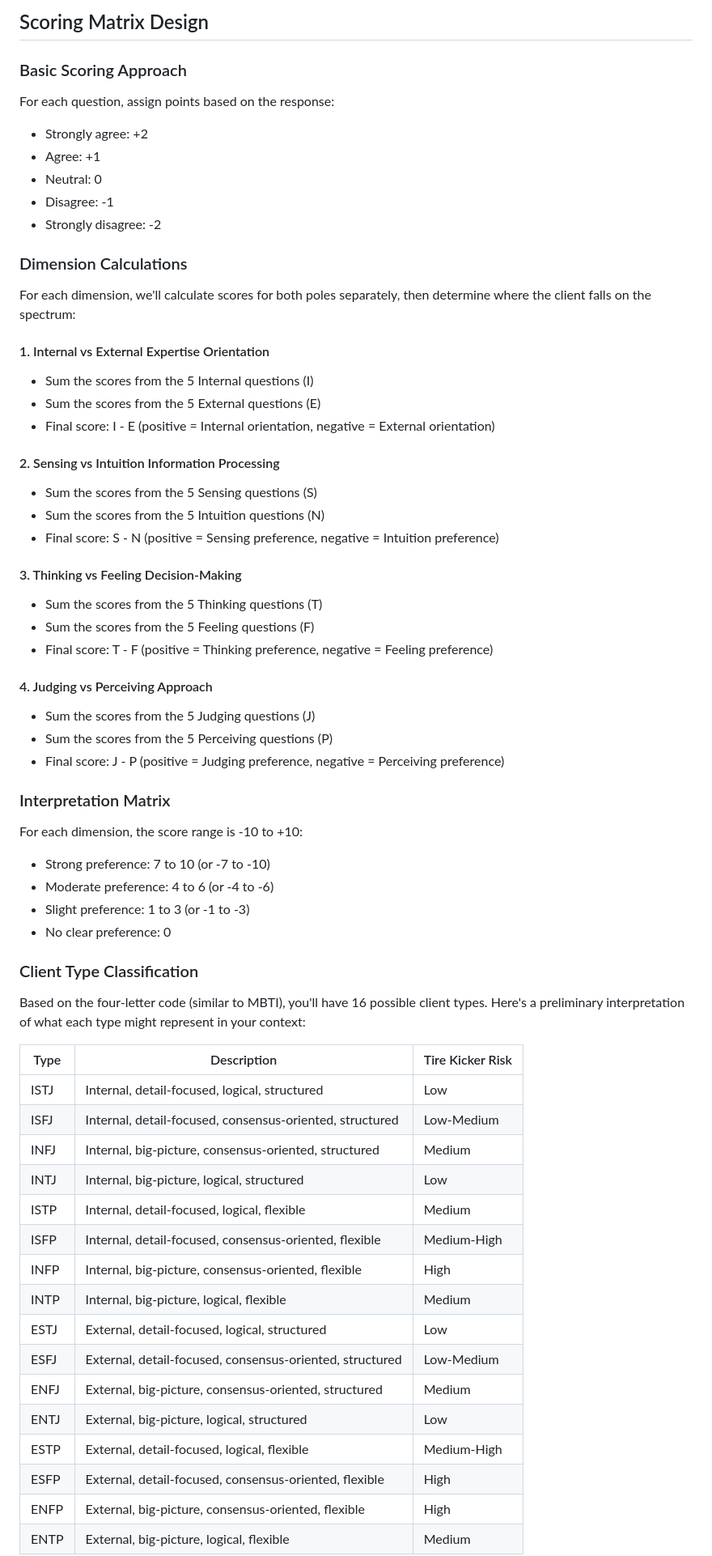
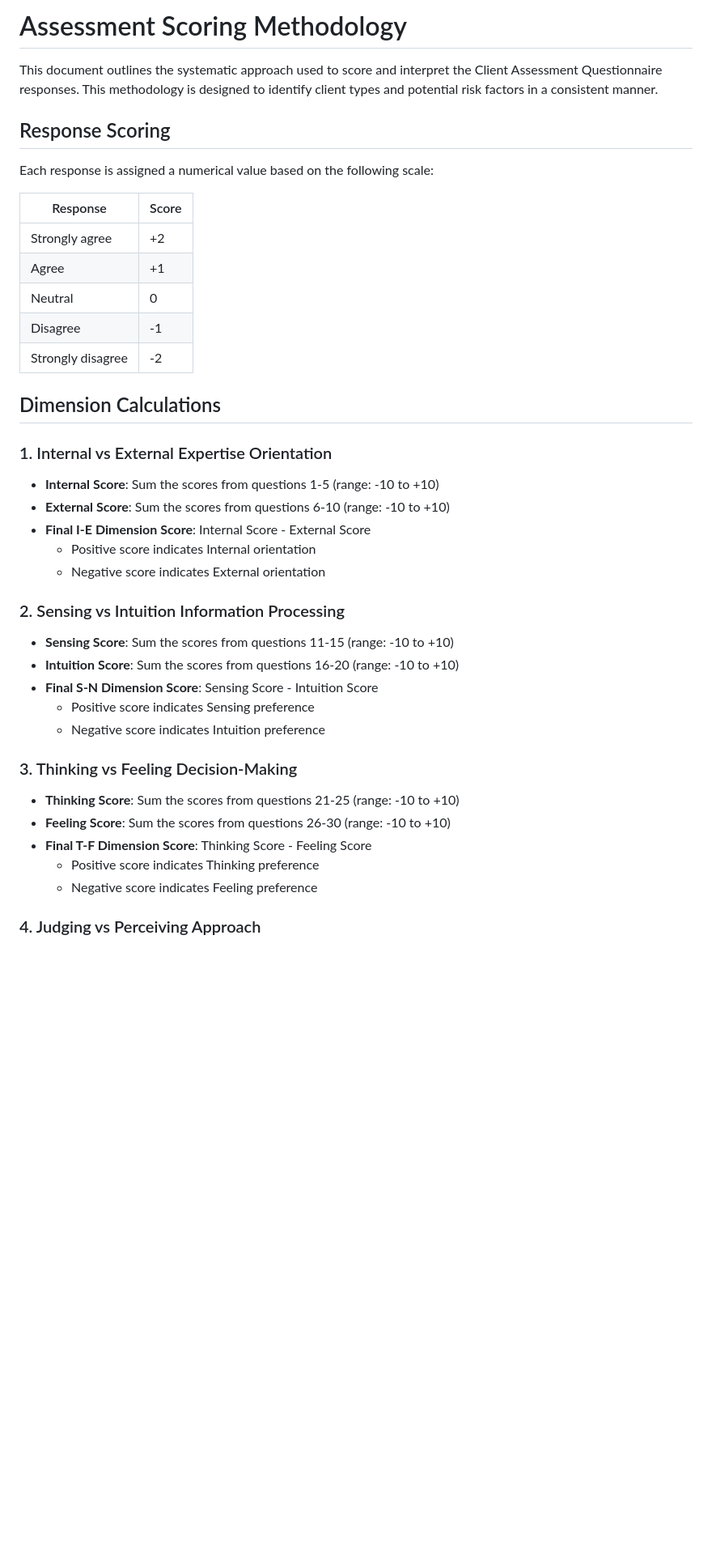
Before and after one commit to lee0007/client-assessment-framework, a Markdown page: questionnaire/scoring.md, the part around one of its changes. Shown at 81% size. Drawn GitHub-style; blank space fills up the shorter version.

Commit message:
Update scoring.md
Details on approach added

```diff
--- a/questionnaire/scoring.md
+++ b/questionnaire/scoring.md
@@ -1,65 +1,44 @@
-## Scoring Matrix Design
+# Assessment Scoring Methodology
 
-### Basic Scoring Approach
-For each question, assign points based on the response:
-- Strongly agree: +2
-- Agree: +1
-- Neutral: 0
-- Disagree: -1
-- Strongly disagree: -2
+This document outlines the systematic approach used to score and interpret the Client Assessment Questionnaire responses. This methodology is designed to identify client types and potential risk factors in a consistent manner.
 
-### Dimension Calculations
+## Response Scoring
 
-For each dimension, we'll calculate scores for both poles separately, then determine where the client falls on the spectrum:
+Each response is assigned a numerical value based on the following scale:
 
-#### 1. Internal vs External Expertise Orientation
-- Sum the scores from the 5 Internal questions (I)
-- Sum the scores from the 5 External questions (E)
-- Final score: I - E (positive = Internal orientation, negative = External orientation)
+| Response | Score |
+|----------|-------|
+| Strongly agree | +2 |
+| Agree | +1 |
+| Neutral | 0 |
+| Disagree | -1 |
+| Strongly disagree | -2 |
 
-#### 2. Sensing vs Intuition Information Processing
-- Sum the scores from the 5 Sensing questions (S)
-- Sum the scores from the 5 Intuition questions (N)
-- Final score: S - N (positive = Sensing preference, negative = Intuition preference)
+## Dimension Calculations
 
-#### 3. Thinking vs Feeling Decision-Making
-- Sum the scores from the 5 Thinking questions (T)
-- Sum the scores from the 5 Feeling questions (F)
-- Final score: T - F (positive = Thinking preference, negative = Feeling preference)
+### 1. Internal vs External Expertise Orientation
 
-#### 4. Judging vs Perceiving Approach
-- Sum the scores from the 5 Judging questions (J)
-- Sum the scores from the 5 Perceiving questions (P)
-- Final score: J - P (positive = Judging preference, negative = Perceiving preference)
+- **Internal Score**: Sum the scores from questions 1-5 (range: -10 to +10)
+- **External Score**: Sum the scores from questions 6-10 (range: -10 to +10)
+- **Final I-E Dimension Score**: Internal Score - External Score
+  - Positive score indicates Internal orientation
+  - Negative score indicates External orientation
 
-### Interpretation Matrix
+### 2. Sensing vs Intuition Information Processing
 
-For each dimension, the score range is -10 to +10:
-- Strong preference: 7 to 10 (or -7 to -10)
-- Moderate preference: 4 to 6 (or -4 to -6)
-- Slight preference: 1 to 3 (or -1 to -3)
-- No clear preference: 0
+- **Sensing Score**: Sum the scores from questions 11-15 (range: -10 to +10)
+- **Intuition Score**: Sum the scores from questions 16-20 (range: -10 to +10)
+- **Final S-N Dimension Score**: Sensing Score - Intuition Score
+  - Positive score indicates Sensing preference
+  - Negative score indicates Intuition preference
 
-### Client Type Classification
+### 3. Thinking vs Feeling Decision-Making
 
-Based on the four-letter code (similar to MBTI), you'll have 16 possible client types. Here's a preliminary interpretation of what each type might represent in your context:
+- **Thinking Score**: Sum the scores from questions 21-25 (range: -10 to +10)
+- **Feeling Score**: Sum the scores from questions 26-30 (range: -10 to +10)
+- **Final T-F Dimension Score**: Thinking Score - Feeling Score
+  - Positive score indicates Thinking preference
+  - Negative score indicates Feeling preference
 
-| Type | Description | Tire Kicker Risk |
-|------|-------------|------------------|
-| ISTJ | Internal, detail-focused, logical, structured | Low |
-| ISFJ | Internal, detail-focused, consensus-oriented, structured | Low-Medium |
-| INFJ | Internal, big-picture, consensus-oriented, structured | Medium |
-| INTJ | Internal, big-picture, logical, structured | Low |
-| ISTP | Internal, detail-focused, logical, flexible | Medium |
-| ISFP | Internal, detail-focused, consensus-oriented, flexible | Medium-High |
-| INFP | Internal, big-picture, consensus-oriented, flexible | High |
-| INTP | Internal, big-picture, logical, flexible | Medium |
-| ESTJ | External, detail-focused, logical, structured | Low |
-| ESFJ | External, detail-focused, consensus-oriented, structured | Low-Medium |
-| ENFJ | External, big-picture, consensus-oriented, structured | Medium |
-| ENTJ | External, big-picture, logical, structured | Low |
-| ESTP | External, detail-focused, logical, flexible | Medium-High |
-| ESFP | External, detail-focused, consensus-oriented, flexible | High |
-| ENFP | External, big-picture, consensus-oriented, flexible | High |
-| ENTP | External, big-picture, logical, flexible | Medium |
+### 4. Judging vs Perceiving Approach
 
```
Also changed, not shown: other parts of questionnaire/scoring.md (+163 -8 lines).
